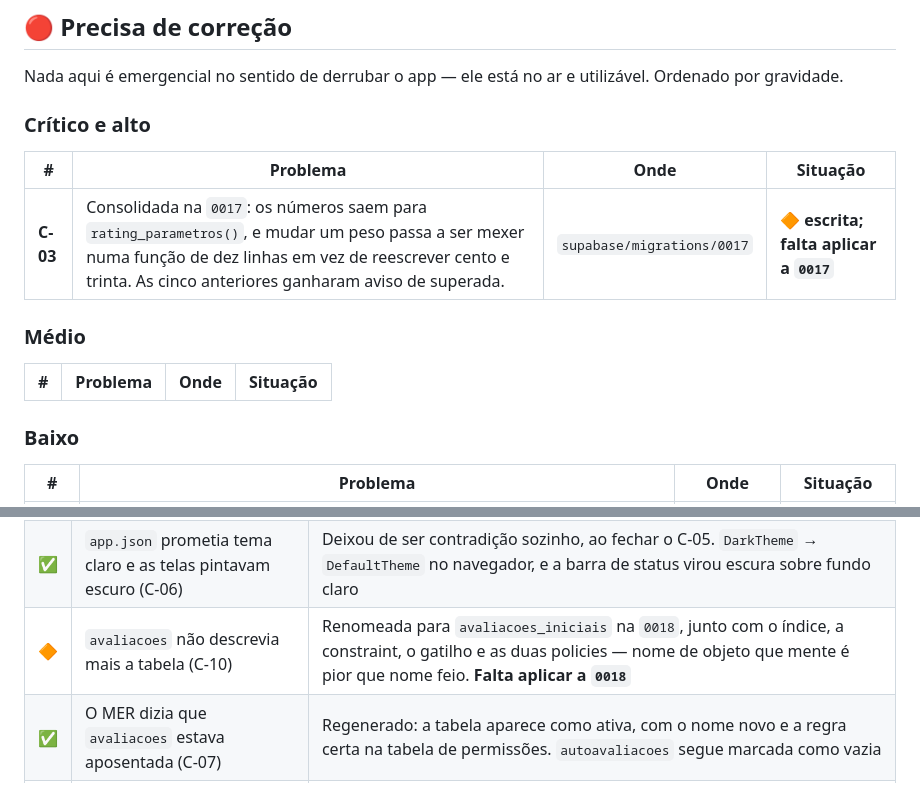
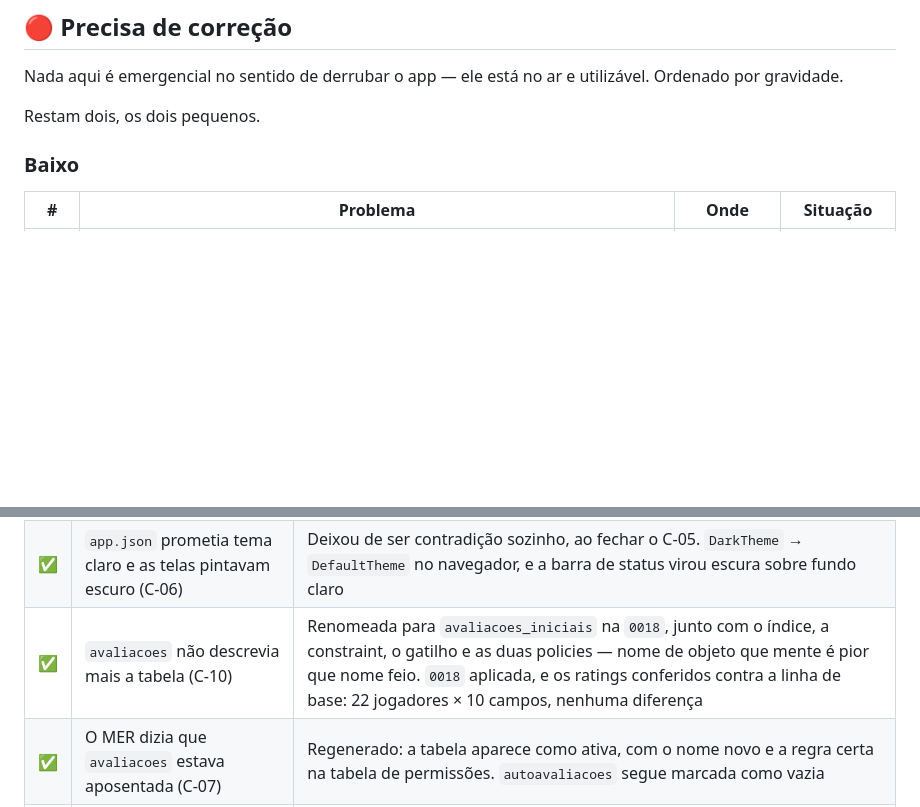
Before and after one commit to LucasRiboldi/Volei4x4, a Markdown page: docs/estado.md, 2 parts joined by grey strips. Rendered like a GitHub page; blank space fills up the shorter version.

```diff
--- a/docs/estado.md
+++ b/docs/estado.md
@@ -98,16 +98,7 @@ ficava aqui. Desde a conversão do C-05, medem a paleta que está no ar.
 Nada aqui é emergencial no sentido de derrubar o app — ele está no ar e
 utilizável. Ordenado por gravidade.
 
-### Crítico e alto
-
-| # | Problema | Onde | Situação |
-|---|---|---|---|
-| **C-03** | Consolidada na `0017`: os números saem para `rating_parametros()`, e mudar um peso passa a ser mexer numa função de dez linhas em vez de reescrever cento e trinta. As cinco anteriores ganharam aviso de superada. | `supabase/migrations/0017` | 🔶 **escrita; falta aplicar a `0017`** |
-
-### Médio
-
-| # | Problema | Onde | Situação |
-|---|---|---|---|
+Restam dois, os dois pequenos.
 
 ### Baixo
 
@@ -145,7 +136,7 @@ utilizável. Ordenado por gravidade.
 | ✅ | `salvarPlacar()` sem chamador (C-12) | Removida, por decisão: o placar não se escreve pelo app. A **leitura** fica — o histórico mostra o que houver, e um traço quando não há |
 | ✅ | As telas não usavam o design system (C-05) | As 13 rotas e os 4 componentes convertidos para `src/design/tokens.ts`, via `src/design/tema.ts`. `src/constants/theme.ts` removido. Provado no bundle: **nenhuma** das 9 cores da paleta escura sobrou, e as da clara entraram |
 | ✅ | `app.json` prometia tema claro e as telas pintavam escuro (C-06) | Deixou de ser contradição sozinho, ao fechar o C-05. `DarkTheme` → `DefaultTheme` no navegador, e a barra de status virou escura sobre fundo claro |
-| 🔶 | `avaliacoes` não descrevia mais a tabela (C-10) | Renomeada para `avaliacoes_iniciais` na `0018`, junto com o índice, a constraint, o gatilho e as duas policies — nome de objeto que mente é pior que nome feio. **Falta aplicar a `0018`** |
+| ✅ | `avaliacoes` não descrevia mais a tabela (C-10) | Renomeada para `avaliacoes_iniciais` na `0018`, junto com o índice, a constraint, o gatilho e as duas policies — nome de objeto que mente é pior que nome feio. `0018` aplicada, e os ratings conferidos contra a linha de base: 22 jogadores × 10 campos, nenhuma diferença |
 | ✅ | O MER dizia que `avaliacoes` estava aposentada (C-07) | Regenerado: a tabela aparece como ativa, com o nome novo e a regra certa na tabela de permissões. `autoavaliacoes` segue marcada como vazia |
 | ✅ | "Onde roda o sorteio" em aberto desde a etapa 06 (C-16) | Decidido e registrado no plano: continua no navegador. Forjar times rende escolher a própria escalação numa pelada; o rating, que é o que importa, é do banco, e `criar_partida()` recusa escalação inválida |
 
```
Also changed, not shown: other parts of docs/estado.md (+29 -48 lines).
